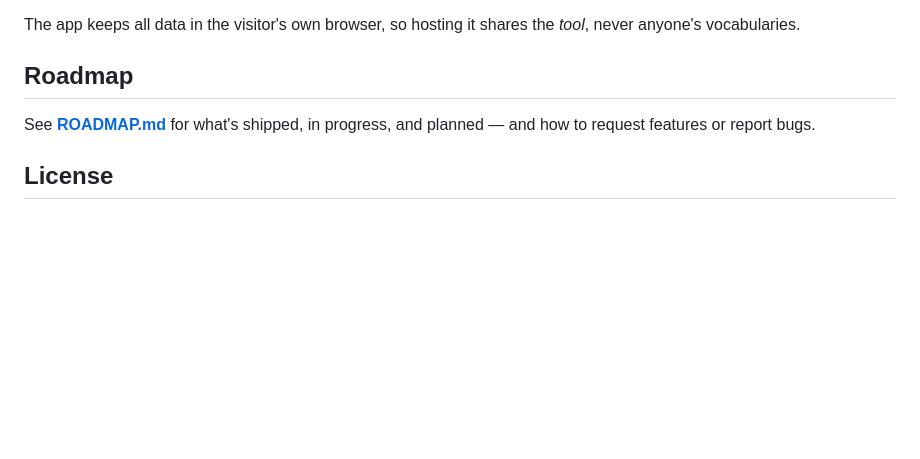
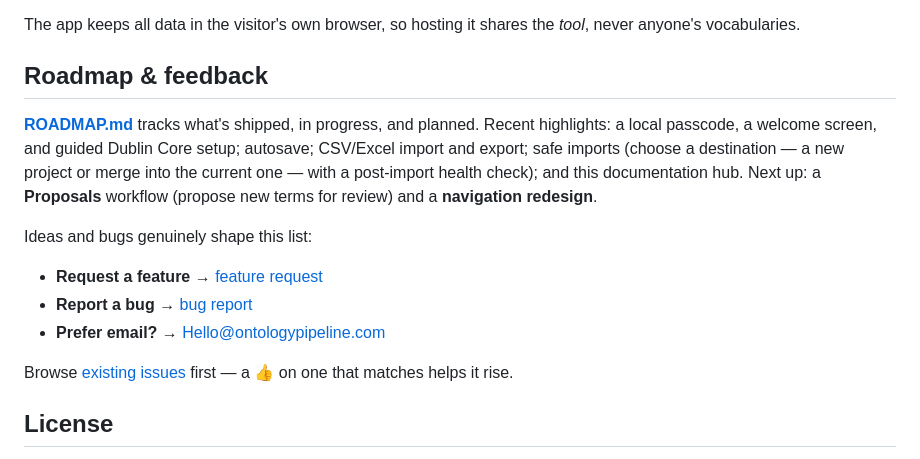
Before and after one commit to jesstalisman-ia/intentional-arrangement-skos, a Markdown page: README.md, the part around the change. Rendered like a GitHub page; blank space fills up the shorter version.

Commit message:
README: expand bottom Roadmap section into Roadmap & feedback
Summarize shipped/next inline and surface the feature-request, bug-report,
and email channels next to the ROADMAP.md link.

```diff
--- a/README.md
+++ b/README.md
@@ -91,9 +91,17 @@ The app is **live on GitHub Pages** at https://jesstalisman-ia.github.io/intenti
 
 The app keeps all data in the visitor's own browser, so hosting it shares the *tool*, never anyone's vocabularies.
 
-## Roadmap
+## Roadmap & feedback
 
-See **[ROADMAP.md](ROADMAP.md)** for what's shipped, in progress, and planned — and how to request features or report bugs.
+**[ROADMAP.md](ROADMAP.md)** tracks what's shipped, in progress, and planned. Recent highlights: a local passcode, a welcome screen, and guided Dublin Core setup; autosave; CSV/Excel import and export; safe imports (choose a destination — a new project or merge into the current one — with a post-import health check); and this documentation hub. Next up: a **Proposals** workflow (propose new terms for review) and a **navigation redesign**.
+
+Ideas and bugs genuinely shape this list:
+
+- **Request a feature** → [feature request](https://github.com/jesstalisman-ia/intentional-arrangement-skos/issues/new?template=feature_request.yml)
+- **Report a bug** → [bug report](https://github.com/jesstalisman-ia/intentional-arrangement-skos/issues/new?template=bug_report.yml)
+- **Prefer email?** → Hello@ontologypipeline.com
+
+Browse [existing issues](https://github.com/jesstalisman-ia/intentional-arrangement-skos/issues) first — a 👍 on one that matches helps it rise.
 
 ## License
 
```
